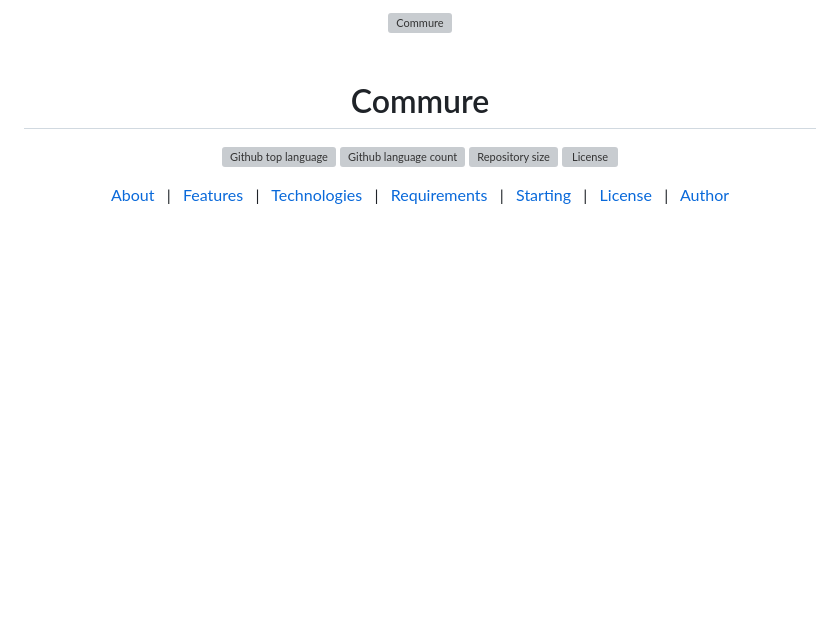
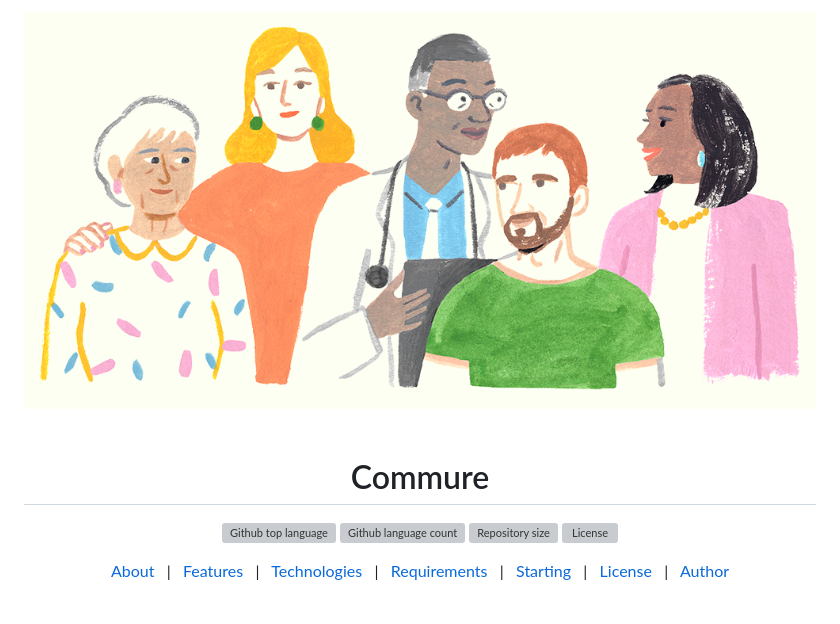
Before and after one commit to jordanistan/Commure-takehome-project, a Markdown page: README.md, the part around the change printed below. Rendered like a GitHub page; pictures changed too: Hero-Image.png (added); blank space fills up the shorter version; grey boxes are pictures that could not be loaded.

Commit message:
upload image

```diff
--- a/README.md
+++ b/README.md
@@ -1,5 +1,5 @@
 <div align="center" id="top">
-  <img src="./.github/app.gif" alt="Commure" />
+  <img src="./Hero-Image.png" alt="Commure" />
 
   &#xa0;
 
```
Also changed, not shown: other parts of README.md (+0 -2 lines).
